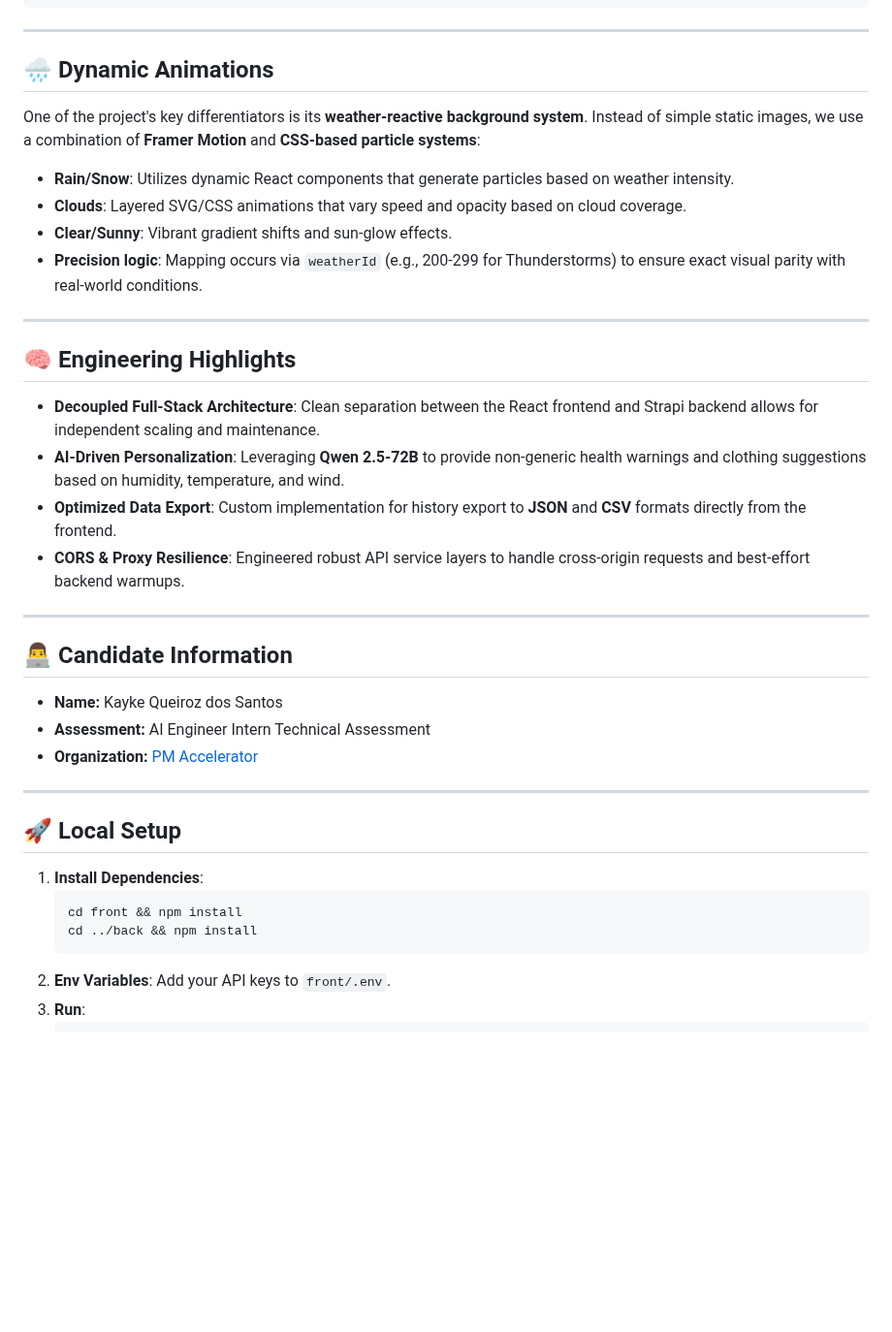
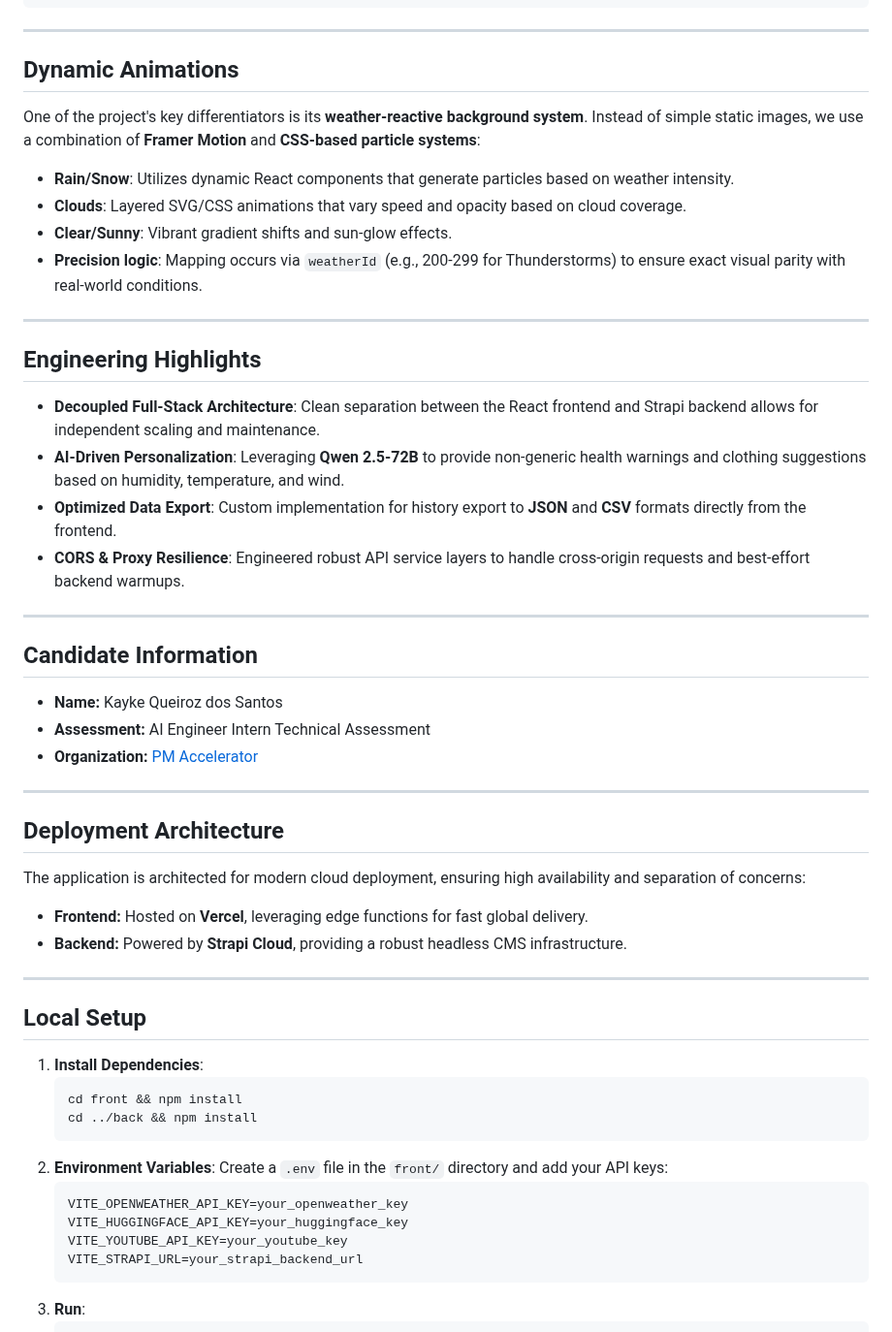
Before and after one commit to Kayke-Queiroz/SmartWeather, a Markdown page: README.md, the part around one of its changes. Shown at 97% size. GitHub-like rendering; blank space fills up the shorter version.

````diff
--- a/README.md
+++ b/README.md
@@ -75,7 +88,7 @@ SmartWeather/
 
 ---
 
-## 🌧️ Dynamic Animations
+##  Dynamic Animations
 
 One of the project's key differentiators is its **weather-reactive background system**. Instead of simple static images, we use a combination of **Framer Motion** and **CSS-based particle systems**:
 
@@ -86,7 +99,7 @@ One of the project's key differentiators is its **weather-reactive background sy
 
 ---
 
-## 🧠 Engineering Highlights
+##  Engineering Highlights
 
 - **Decoupled Full-Stack Architecture**: Clean separation between the React frontend and Strapi backend allows for independent scaling and maintenance.
 - **AI-Driven Personalization**: Leveraging **Qwen 2.5-72B** to provide non-generic health warnings and clothing suggestions based on humidity, temperature, and wind.
@@ -95,21 +108,37 @@ One of the project's key differentiators is its **weather-reactive background sy
 
 ---
 
-## 👨‍💻 Candidate Information
+##  Candidate Information
 *   **Name:** Kayke Queiroz dos Santos
 *   **Assessment:** AI Engineer Intern Technical Assessment
 *   **Organization:** [PM Accelerator](https://www.linkedin.com/company/product-management-accelerator/)
 
 ---
 
-## 🚀 Local Setup
+##  Deployment Architecture
+
+The application is architected for modern cloud deployment, ensuring high availability and separation of concerns:
+
+- **Frontend:** Hosted on **Vercel**, leveraging edge functions for fast global delivery.
+- **Backend:** Powered by **Strapi Cloud**, providing a robust headless CMS infrastructure.
+
+---
+
+##  Local Setup
 
 1. **Install Dependencies**:
    ```bash
    cd front && npm install
    cd ../back && npm install
    ```
-2. **Env Variables**: Add your API keys to `front/.env`.
+2. **Environment Variables**:
+   Create a `.env` file in the `front/` directory and add your API keys:
+   ```env
+   VITE_OPENWEATHER_API_KEY=your_openweather_key
+   VITE_HUGGINGFACE_API_KEY=your_huggingface_key
+   VITE_YOUTUBE_API_KEY=your_youtube_key
+   VITE_STRAPI_URL=your_strapi_backend_url
+   ```
 3. **Run**:
    ```bash
    # Front
````
Also changed, not shown: other parts of README.md (+25 -12 lines), screenshots/dashboard.png (deleted), screenshots/q.jpg (added), screenshots/u.jpg (added), screenshots/w.jpg (added), screenshots/x.jpg (added), 1 other file.
